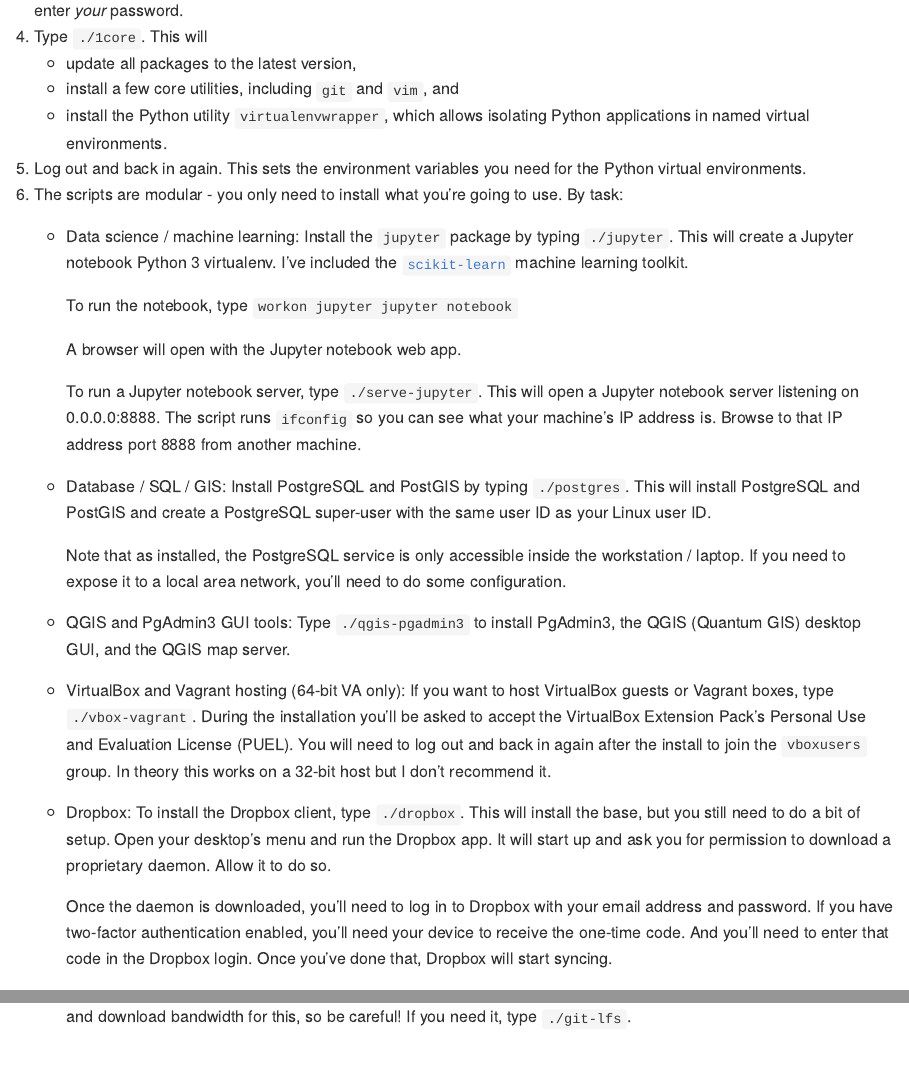
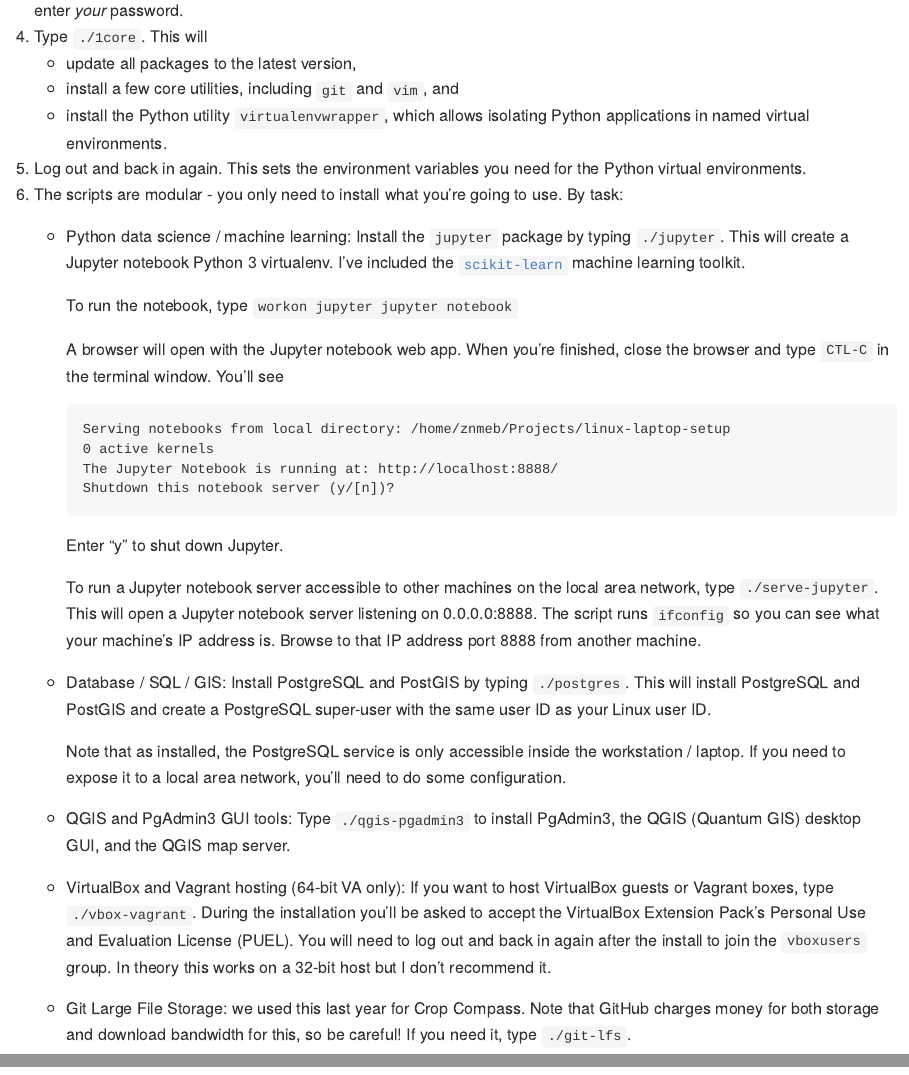
Before and after one commit to hackoregon/linux-laptop-setup, an R Markdown document (README.Rmd): the page in a window 1100 px wide, from 1660 px down, and a second part further down, joined at a grey line. Rendered offline with R 4.5, knitr and Pandoc, with nearby package versions.

Commit message:
Ditch Dropbox - install manually from website

````diff
--- a/README.Rmd
+++ b/README.Rmd
@@ -48,7 +48,7 @@
     * install the Python utility `virtualenvwrapper`, which allows isolating Python applications in named virtual environments.
 4. Log out and back in again. This sets the environment variables you need for the Python virtual environments.
 5. The scripts are modular - you only need to install what you're going to use. By task:
-    * Data science / machine learning: Install the `jupyter` package by typing `./jupyter`. This will create a Jupyter notebook Python 3 virtualenv. I've included the [`scikit-learn`](http://scikit-learn.org/stable/) machine learning toolkit.
+    * Python data science / machine learning: Install the `jupyter` package by typing `./jupyter`. This will create a Jupyter notebook Python 3 virtualenv. I've included the [`scikit-learn`](http://scikit-learn.org/stable/) machine learning toolkit.
 
         To run the notebook, type
         ```
@@ -56,17 +56,23 @@
         jupyter notebook
         ```
 
-        A browser will open with the Jupyter notebook web app.
+        A browser will open with the Jupyter notebook web app. When you're finished, close the browser and type `CTL-C` in the terminal window. You'll see
 
-        To run a Jupyter notebook server, type `./serve-jupyter`. This will open a Jupyter notebook server listening on 0.0.0.0:8888. The script runs `ifconfig` so you can see what your machine's IP address is. Browse to that IP address port 8888 from another machine.
+        ```
+        Serving notebooks from local directory: /home/znmeb/Projects/linux-laptop-setup
+        0 active kernels
+        The Jupyter Notebook is running at: http://localhost:8888/
+        Shutdown this notebook server (y/[n])?
+        ```
+
+        Enter "y" to shut down Jupyter.
+
+        To run a Jupyter notebook server accessible to other machines on the local area network, type `./serve-jupyter`. This will open a Jupyter notebook server listening on 0.0.0.0:8888. The script runs `ifconfig` so you can see what your machine's IP address is. Browse to that IP address port 8888 from another machine.
     * Database / SQL / GIS: Install PostgreSQL and PostGIS by typing `./postgres`. This will install PostgreSQL and PostGIS and create a PostgreSQL super-user with the same user ID as your Linux user ID.
 
         Note that as installed, the PostgreSQL service is only accessible inside the workstation / laptop. If you need to expose it to a local area network, you'll need to do some configuration.
     * QGIS and PgAdmin3 GUI tools: Type `./qgis-pgadmin3` to install PgAdmin3, the QGIS (Quantum GIS) desktop GUI, and the QGIS map server.
     * VirtualBox and Vagrant hosting (64-bit VA only): If you want to host VirtualBox guests or Vagrant boxes, type `./vbox-vagrant`. During the installation you'll be asked to accept the VirtualBox Extension Pack's Personal Use and Evaluation License (PUEL). You will need to log out and back in again after the install to join the `vboxusers` group. In theory this works on a 32-bit host but I don't recommend it.
-    * Dropbox: To install the Dropbox client, type `./dropbox`. This will install the base, but you still need to do a bit of setup. Open your desktop's menu and run the Dropbox app. It will start up and ask you for permission to download a proprietary daemon. Allow it to do so.
-
-        Once the daemon is downloaded, you'll need to log in to Dropbox with your email address and password. If you have two-factor authentication enabled, you'll need your device to receive the one-time code. And you'll need to enter that code in the Dropbox login. Once you've done that, Dropbox will start syncing.
     * Git Large File Storage: we used this last year for Crop Compass. Note that GitHub charges money for both storage and download bandwidth for this, so be careful! If you need it, type `./git-lfs`.
 
 ## Advanced tools
````
Also changed, not shown: 1 other file.
